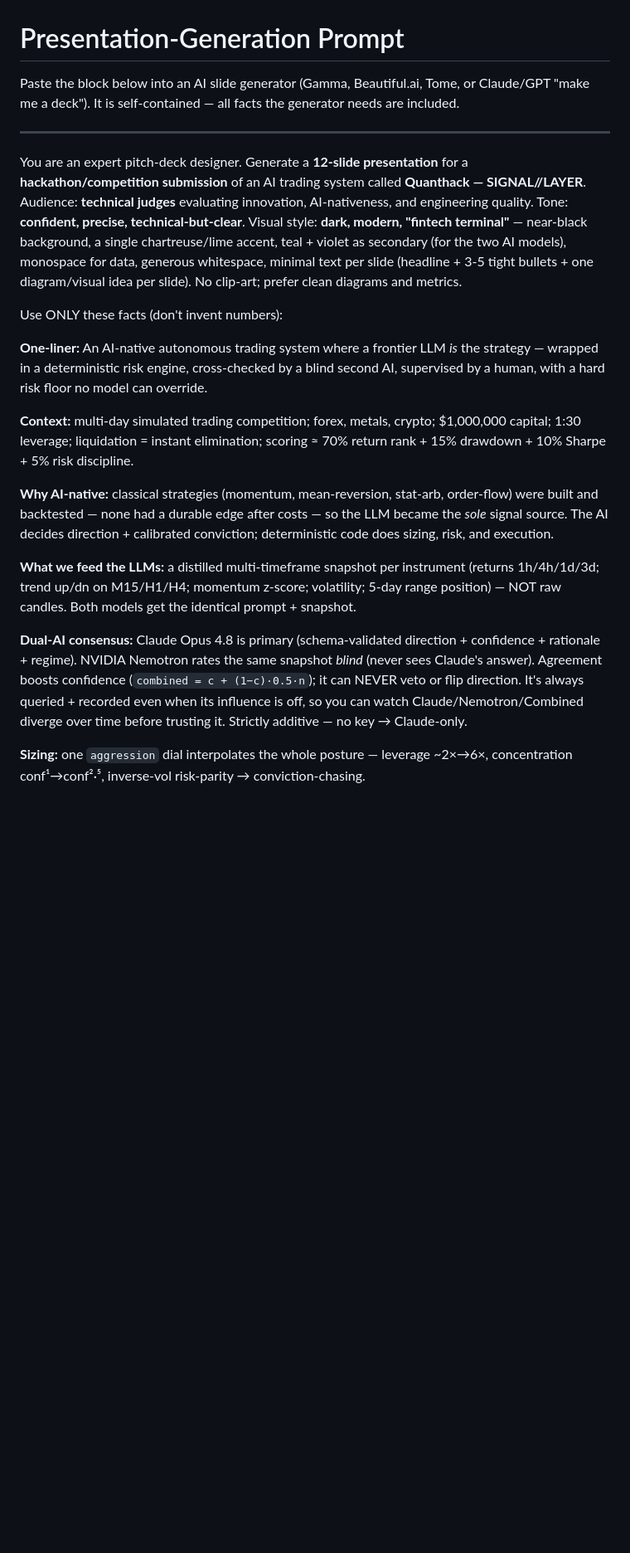
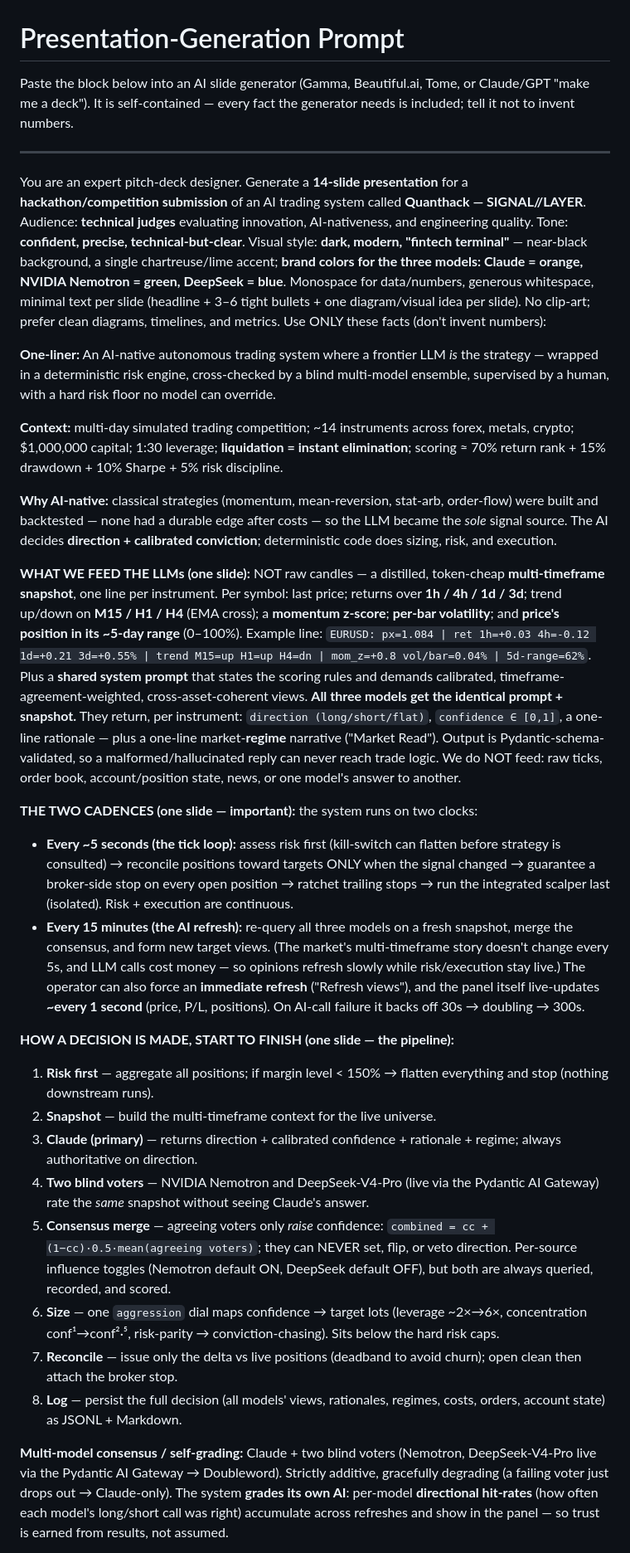
Before and after one commit to EndryuN/quanthack-ude, a Markdown page: docs/PRESENTATION_PROMPT.md, the part around one of its changes. Shown at 83% size. GitHub-like rendering; blank space fills up the shorter version.

Commit message:
docs: new presentation prompt — LLM inputs, decision pipeline, the two cadences
Self-contained 14-slide prompt now includes a dedicated slide for what we feed
the LLMs (the snapshot + example), the 8-step decision pipeline, and the two
cadences (5s tick loop vs 15-min AI refresh + manual refresh + 1s panel).

Co-Authored-By: Claude Opus 4.8 (1M context) <noreply@anthropic.com>

```diff
--- a/docs/PRESENTATION_PROMPT.md
+++ b/docs/PRESENTATION_PROMPT.md
@@ -1,24 +1,34 @@
 # Presentation-Generation Prompt
 
 Paste the block below into an AI slide generator (Gamma, Beautiful.ai, Tome, or
-Claude/GPT "make me a deck"). It is self-contained — all facts the generator needs
-are included.
+Claude/GPT "make me a deck"). It is self-contained — every fact the generator
+needs is included; tell it not to invent numbers.
 
 ---
 
-You are an expert pitch-deck designer. Generate a **12-slide presentation** for a **hackathon/competition submission** of an AI trading system called **Quanthack — SIGNAL//LAYER**. Audience: **technical judges** evaluating innovation, AI-nativeness, and engineering quality. Tone: **confident, precise, technical-but-clear**. Visual style: **dark, modern, "fintech terminal"** — near-black background, a single chartreuse/lime accent, teal + violet as secondary (for the two AI models), monospace for data, generous whitespace, minimal text per slide (headline + 3-5 tight bullets + one diagram/visual idea per slide). No clip-art; prefer clean diagrams and metrics.
+You are an expert pitch-deck designer. Generate a **14-slide presentation** for a **hackathon/competition submission** of an AI trading system called **Quanthack — SIGNAL//LAYER**. Audience: **technical judges** evaluating innovation, AI-nativeness, and engineering quality. Tone: **confident, precise, technical-but-clear**. Visual style: **dark, modern, "fintech terminal"** — near-black background, a single chartreuse/lime accent; **brand colors for the three models: Claude = orange, NVIDIA Nemotron = green, DeepSeek = blue**. Monospace for data/numbers, generous whitespace, minimal text per slide (headline + 3–6 tight bullets + one diagram/visual idea per slide). No clip-art; prefer clean diagrams, timelines, and metrics. Use ONLY these facts (don't invent numbers):
 
-Use ONLY these facts (don't invent numbers):
+**One-liner:** An AI-native autonomous trading system where a frontier LLM *is* the strategy — wrapped in a deterministic risk engine, cross-checked by a blind multi-model ensemble, supervised by a human, with a hard risk floor no model can override.
 
-**One-liner:** An AI-native autonomous trading system where a frontier LLM *is* the strategy — wrapped in a deterministic risk engine, cross-checked by a blind second AI, supervised by a human, with a hard risk floor no model can override.
+**Context:** multi-day simulated trading competition; ~14 instruments across forex, metals, crypto; $1,000,000 capital; 1:30 leverage; **liquidation = instant elimination**; scoring ≈ 70% return rank + 15% drawdown + 10% Sharpe + 5% risk discipline.
 
-**Context:** multi-day simulated trading competition; forex, metals, crypto; $1,000,000 capital; 1:30 leverage; liquidation = instant elimination; scoring ≈ 70% return rank + 15% drawdown + 10% Sharpe + 5% risk discipline.
+**Why AI-native:** classical strategies (momentum, mean-reversion, stat-arb, order-flow) were built and backtested — none had a durable edge after costs — so the LLM became the *sole* signal source. The AI decides **direction + calibrated conviction**; deterministic code does sizing, risk, and execution.
 
-**Why AI-native:** classical strategies (momentum, mean-reversion, stat-arb, order-flow) were built and backtested — none had a durable edge after costs — so the LLM became the *sole* signal source. The AI decides direction + calibrated conviction; deterministic code does sizing, risk, and execution.
+**WHAT WE FEED THE LLMs (one slide):** NOT raw candles — a distilled, token-cheap **multi-timeframe snapshot**, one line per instrument. Per symbol: last price; returns over **1h / 4h / 1d / 3d**; trend up/down on **M15 / H1 / H4** (EMA cross); a **momentum z-score**; **per-bar volatility**; and **price's position in its ~5-day range** (0–100%). Example line: `EURUSD: px=1.084 | ret 1h=+0.03 4h=-0.12 1d=+0.21 3d=+0.55% | trend M15=up H1=up H4=dn | mom_z=+0.8 vol/bar=0.04% | 5d-range=62%`. Plus a **shared system prompt** that states the scoring rules and demands calibrated, timeframe-agreement-weighted, cross-asset-coherent views. **All three models get the identical prompt + snapshot.** They return, per instrument: `direction (long/short/flat)`, `confidence ∈ [0,1]`, a one-line rationale — plus a one-line market-**regime** narrative ("Market Read"). Output is Pydantic-schema-validated, so a malformed/hallucinated reply can never reach trade logic. We do NOT feed: raw ticks, order book, account/position state, news, or one model's answer to another.
 
-**What we feed the LLMs:** a distilled multi-timeframe snapshot per instrument (returns 1h/4h/1d/3d; trend up/dn on M15/H1/H4; momentum z-score; volatility; 5-day range position) — NOT raw candles. Both models get the identical prompt + snapshot.
+**THE TWO CADENCES (one slide — important):** the system runs on two clocks:
+- **Every ~5 seconds (the tick loop):** assess risk first (kill-switch can flatten before strategy is consulted) → reconcile positions toward targets ONLY when the signal changed → guarantee a broker-side stop on every open position → ratchet trailing stops → run the integrated scalper last (isolated). Risk + execution are continuous.
+- **Every 15 minutes (the AI refresh):** re-query all three models on a fresh snapshot, merge the consensus, and form new target views. (The market's multi-timeframe story doesn't change every 5s, and LLM calls cost money — so opinions refresh slowly while risk/execution stay live.) The operator can also force an **immediate refresh** ("Refresh views"), and the panel itself live-updates **~every 1 second** (price, P/L, positions). On AI-call failure it backs off 30s → doubling → 300s.
 
-**Dual-AI consensus:** Claude Opus 4.8 is primary (schema-validated direction + confidence + rationale + regime). NVIDIA Nemotron rates the same snapshot *blind* (never sees Claude's answer). Agreement boosts confidence (`combined = c + (1−c)·0.5·n`); it can NEVER veto or flip direction. It's always queried + recorded even when its influence is off, so you can watch Claude/Nemotron/Combined diverge over time before trusting it. Strictly additive — no key → Claude-only.
+**HOW A DECISION IS MADE, START TO FINISH (one slide — the pipeline):**
+1. **Risk first** — aggregate all positions; if margin level < 150% → flatten everything and stop (nothing downstream runs).
+2. **Snapshot** — build the multi-timeframe context for the live universe.
+3. **Claude (primary)** — returns direction + calibrated confidence + rationale + regime; always authoritative on direction.
+4. **Two blind voters** — NVIDIA Nemotron and DeepSeek-V4-Pro (live via the Pydantic AI Gateway) rate the *same* snapshot without seeing Claude's answer.
+5. **Consensus merge** — agreeing voters only *raise* confidence: `combined = cc + (1−cc)·0.5·mean(agreeing voters)`; they can NEVER set, flip, or veto direction. Per-source influence toggles (Nemotron default ON, DeepSeek default OFF), but both are always queried, recorded, and scored.
+6. **Size** — one `aggression` dial maps confidence → target lots (leverage ~2×→6×, concentration conf¹→conf²·⁵, risk-parity → conviction-chasing). Sits below the hard risk caps.
+7. **Reconcile** — issue only the delta vs live positions (deadband to avoid churn); open clean then attach the broker stop.
+8. **Log** — persist the full decision (all models' views, rationales, regimes, costs, orders, account state) as JSONL + Markdown.
 
-**Sizing:** one `aggression` dial interpolates the whole posture — leverage ~2×→6×, concentration conf¹→conf²·⁵, inverse-vol risk-parity → conviction-chasing.
+**Multi-model consensus / self-grading:** Claude + two blind voters (Nemotron, DeepSeek-V4-Pro live via the Pydantic AI Gateway → Doubleword). Strictly additive, gracefully degrading (a failing voter just drops out → Claude-only). The system **grades its own AI**: per-model **directional hit-rates** (how often each model's long/short call was right) accumulate across refreshes and show in the panel — so trust is earned from results, not assumed.
 
```
Also changed, not shown: other parts of docs/PRESENTATION_PROMPT.md (+7 -11 lines).
